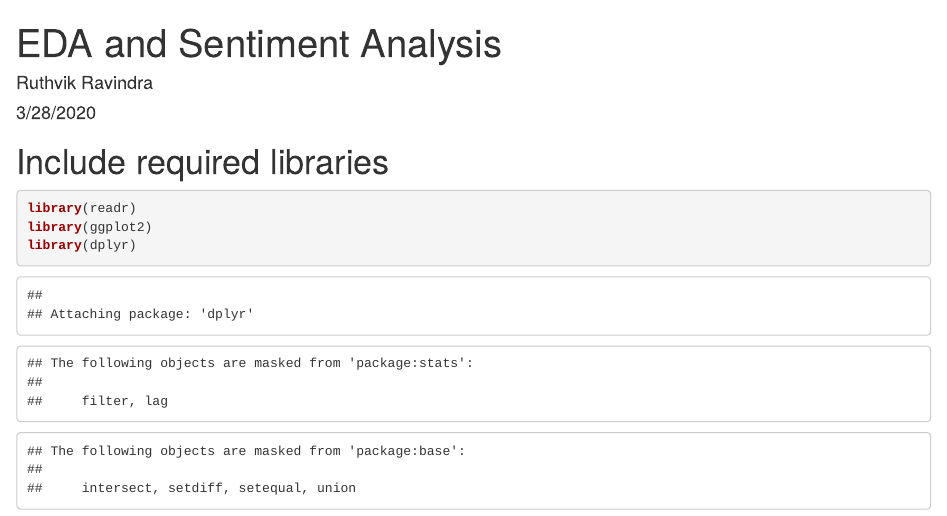
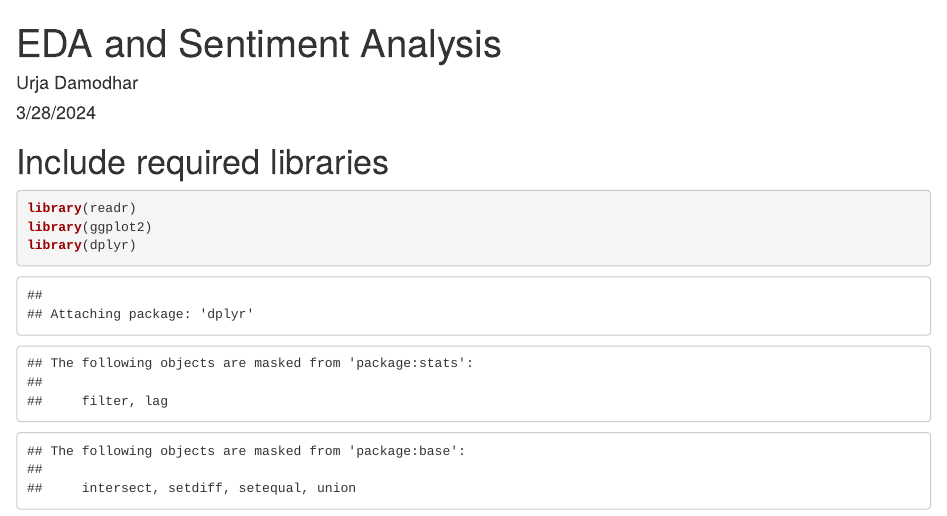
Before and after one commit to urjadd/Predicting-Stock-Movement-Using-News-Headlines, an R Markdown document (Sentiment Analysis and Visualizations.Rmd): the page in a window 1100 px wide, from its top. Rendered offline with R 4.5, knitr and Pandoc, with nearby package versions; some code elsewhere in the file could not run offline.

Commit message:
Update Sentiment Analysis and Visualizations.Rmd

```diff
--- a/Sentiment Analysis and Visualizations.Rmd
+++ b/Sentiment Analysis and Visualizations.Rmd
@@ -1,7 +1,7 @@
 ---
 title: "EDA and Sentiment Analysis"
-author: "Ruthvik Ravindra"
-date: "3/28/2020"
+author: "Urja Damodhar"
+date: "3/28/2024"
 output: html_document
 ---
 
```
